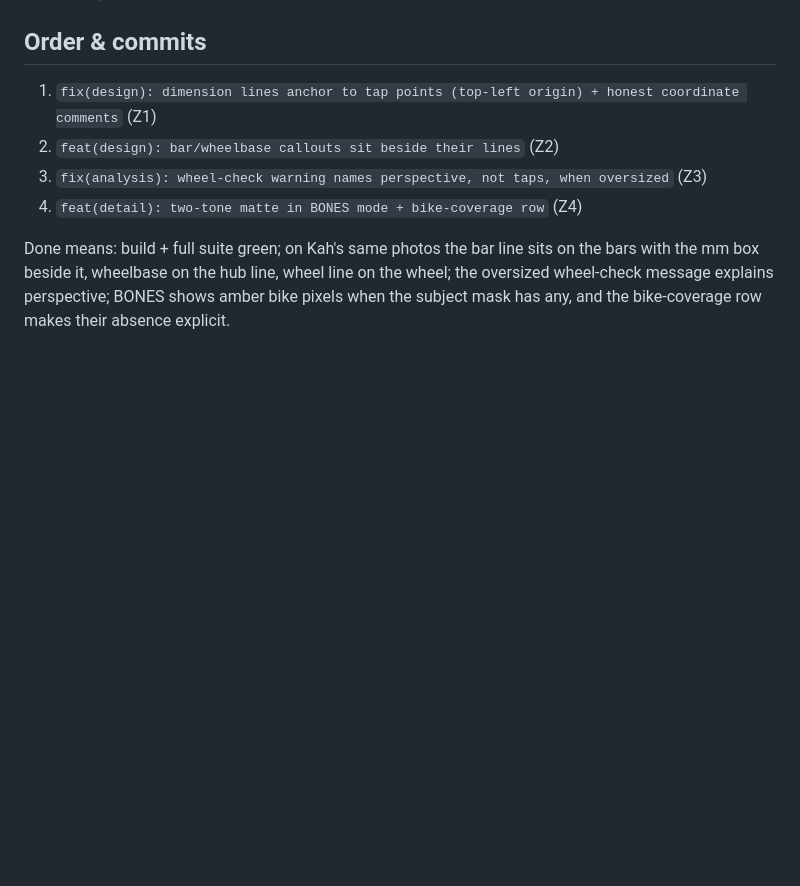
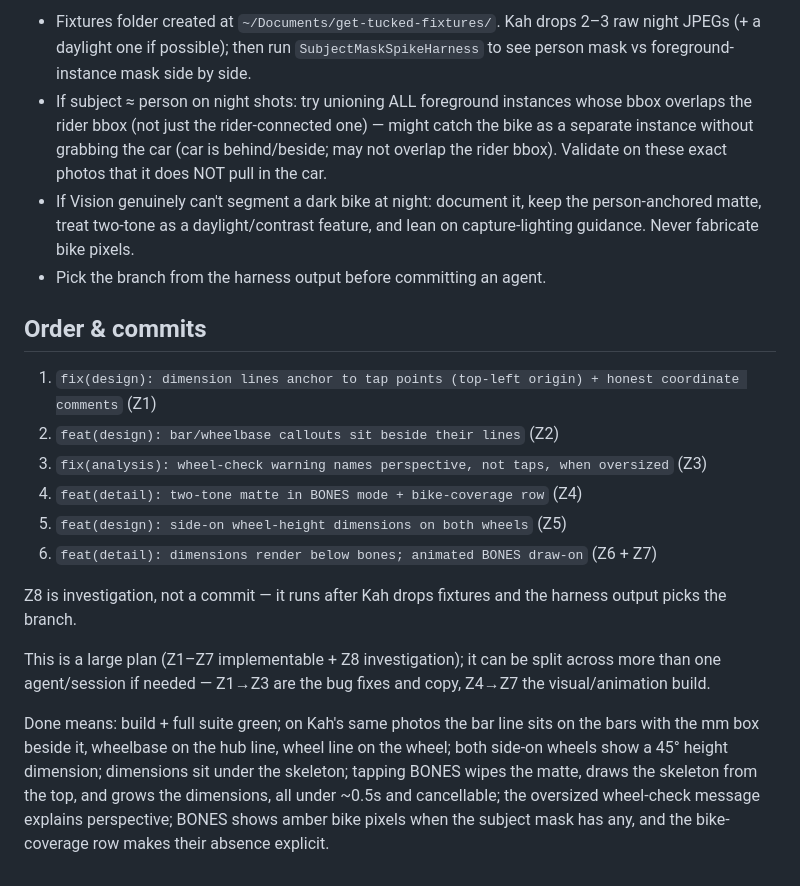
Before and after one commit to kahchan/get-tucked, a Markdown page: plans/plan-z-dimension-fixes-and-matte-visibility.md, the part around one of its changes. Rendered like a GitHub page; blank space fills up the shorter version.

```diff
--- a/plans/plan-z-dimension-fixes-and-matte-visibility.md
+++ b/plans/plan-z-dimension-fixes-and-matte-visibility.md
@@ -91,12 +164,38 @@ contributing (area moved only ~3%, bike still looks person-only in BONES).
+- Fixtures folder created at `~/Documents/get-tucked-fixtures/`. Kah drops
+  2–3 raw night JPEGs (+ a daylight one if possible); then run
+  `SubjectMaskSpikeHarness` to see person mask vs foreground-instance mask
+  side by side.
+- If subject ≈ person on night shots: try unioning ALL foreground instances
+  whose bbox overlaps the rider bbox (not just the rider-connected one) —
+  might catch the bike as a separate instance without grabbing the car
+  (car is behind/beside; may not overlap the rider bbox). Validate on these
+  exact photos that it does NOT pull in the car.
+- If Vision genuinely can't segment a dark bike at night: document it, keep
+  the person-anchored matte, treat two-tone as a daylight/contrast feature,
+  and lean on capture-lighting guidance. Never fabricate bike pixels.
+- Pick the branch from the harness output before committing an agent.
+
 ## Order & commits
 
 1. `fix(design): dimension lines anchor to tap points (top-left origin) + honest coordinate comments` (Z1)
 2. `feat(design): bar/wheelbase callouts sit beside their lines` (Z2)
 3. `fix(analysis): wheel-check warning names perspective, not taps, when oversized` (Z3)
 4. `feat(detail): two-tone matte in BONES mode + bike-coverage row` (Z4)
+5. `feat(design): side-on wheel-height dimensions on both wheels` (Z5)
+6. `feat(detail): dimensions render below bones; animated BONES draw-on` (Z6 + Z7)
+
+Z8 is investigation, not a commit — it runs after Kah drops fixtures and the
+harness output picks the branch.
+
+This is a large plan (Z1–Z7 implementable + Z8 investigation); it can be
+split across more than one agent/session if needed — Z1→Z3 are the bug
+fixes and copy, Z4→Z7 the visual/animation build.
 
 Done means: build + full suite green; on Kah's same photos the bar line
 sits on the bars with the mm box beside it, wheelbase on the hub line,
-wheel line on the wheel; the oversized wheel-check message explains
-perspective; BONES shows amber bike pixels when the subject mask has any,
-and the bike-coverage row makes their absence explicit.
+wheel line on the wheel; both side-on wheels show a 45° height dimension;
+dimensions sit under the skeleton; tapping BONES wipes the matte, draws the
+skeleton from the top, and grows the dimensions, all under ~0.5s and
+cancellable; the oversized wheel-check message explains perspective; BONES
+shows amber bike pixels when the subject mask has any, and the bike-coverage
+row makes their absence explicit.
```
Also changed, not shown: other parts of plans/plan-z-dimension-fixes-and-matte-visibility.md (+73 -0 lines).
